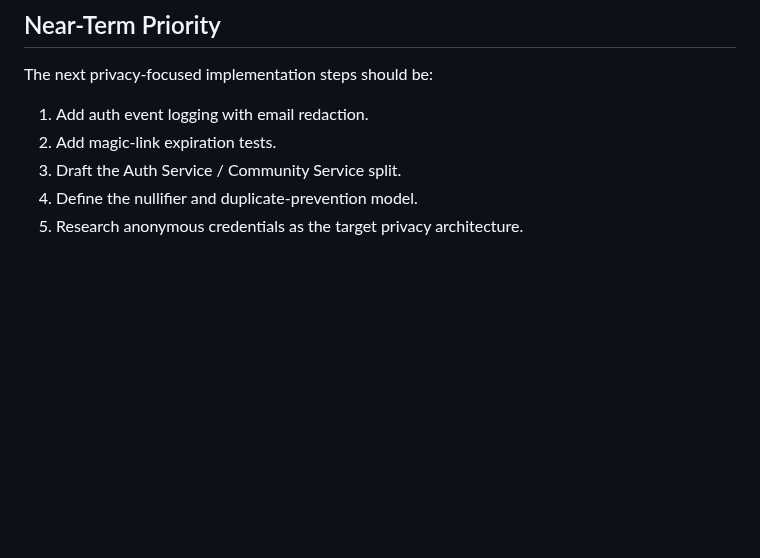
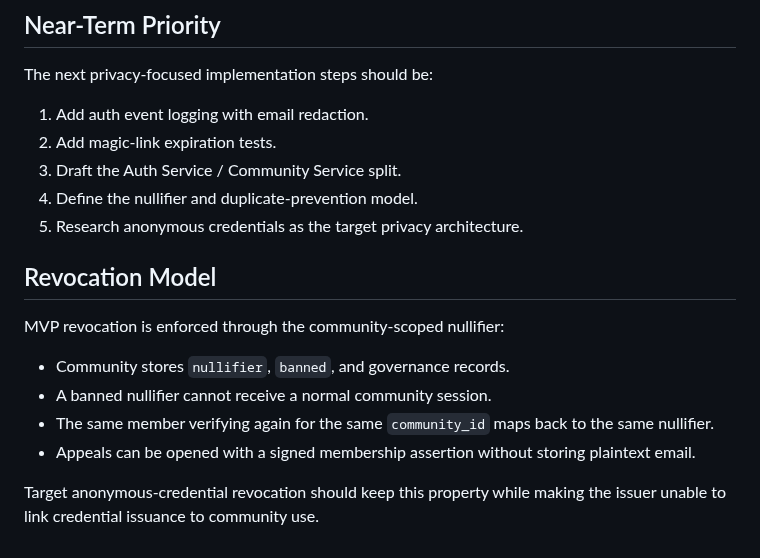
Before and after one commit to hkcmi/UniAnon, a Markdown page: PRIVACY_ROADMAP.md, the part around the change. Drawn GitHub-style; blank space fills up the shorter version.

```diff
--- a/PRIVACY_ROADMAP.md
+++ b/PRIVACY_ROADMAP.md
@@ -167,3 +167,14 @@ The next privacy-focused implementation steps should be:
 3. Draft the Auth Service / Community Service split.
 4. Define the nullifier and duplicate-prevention model.
 5. Research anonymous credentials as the target privacy architecture.
+
+## Revocation Model
+
+MVP revocation is enforced through the community-scoped nullifier:
+
+- Community stores `nullifier`, `banned`, and governance records.
+- A banned nullifier cannot receive a normal community session.
+- The same member verifying again for the same `community_id` maps back to the same nullifier.
+- Appeals can be opened with a signed membership assertion without storing plaintext email.
+
+Target anonymous-credential revocation should keep this property while making the issuer unable to link credential issuance to community use.
```
Also changed, not shown: DEVELOPMENT_PLAN.md (+1 -1 lines), THREAT_MODEL.md (+11 -0 lines).
